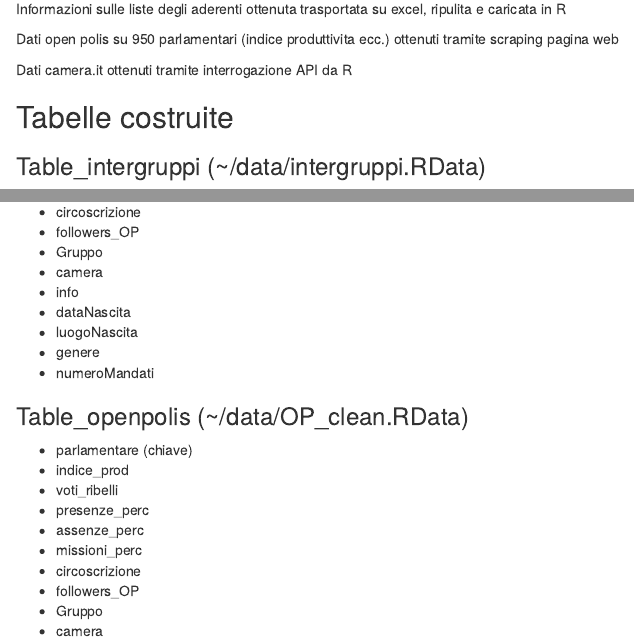
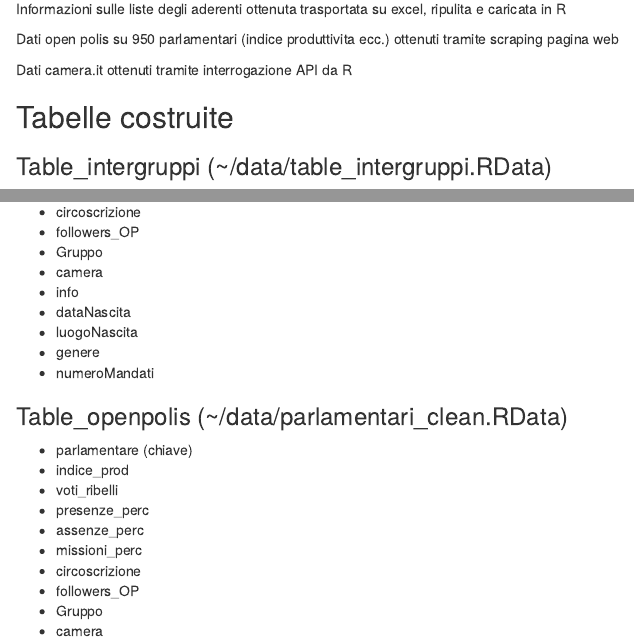
Before and after one commit to jp1312/intergruppi_parlamentari, an R Markdown document (nota_metodologica.Rmd): the page in a window 1100 px wide, from 540 px down, and a second part further down, joined at a grey line. Rendered offline with R 4.5, knitr and Pandoc, with nearby package versions.

Commit message:
Update nota_metodologica.Rmd

```diff
--- a/nota_metodologica.Rmd
+++ b/nota_metodologica.Rmd
@@ -35,7 +35,7 @@ Dati camera.it ottenuti tramite interrogazione API da R
 
 ## Tabelle costruite
 
-### Table_intergruppi (~/data/intergruppi.RData)
+### Table_intergruppi (~/data/table_intergruppi.RData)
 - id_integrgruppo (chiave)
 - denominazione_completa
 - denominazione_corta
@@ -73,7 +73,7 @@ Dati camera.it ottenuti tramite interrogazione API da R
 - numeroMandati
 
 
-### Table_openpolis (~/data/OP_clean.RData)
+### Table_openpolis (~/data/parlamentari_clean.RData)
 - parlamentare (chiave)
 - indice_prod
 - voti_ribelli
```
